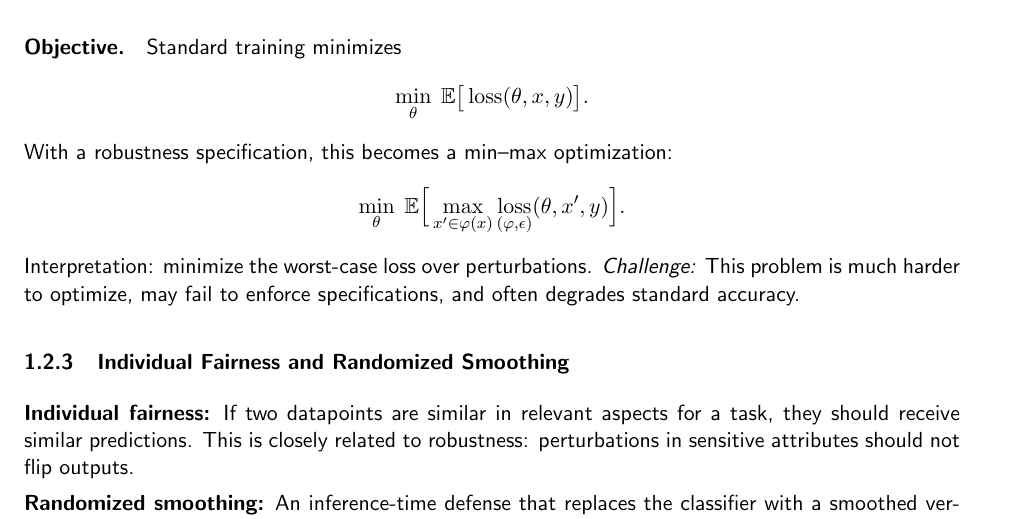
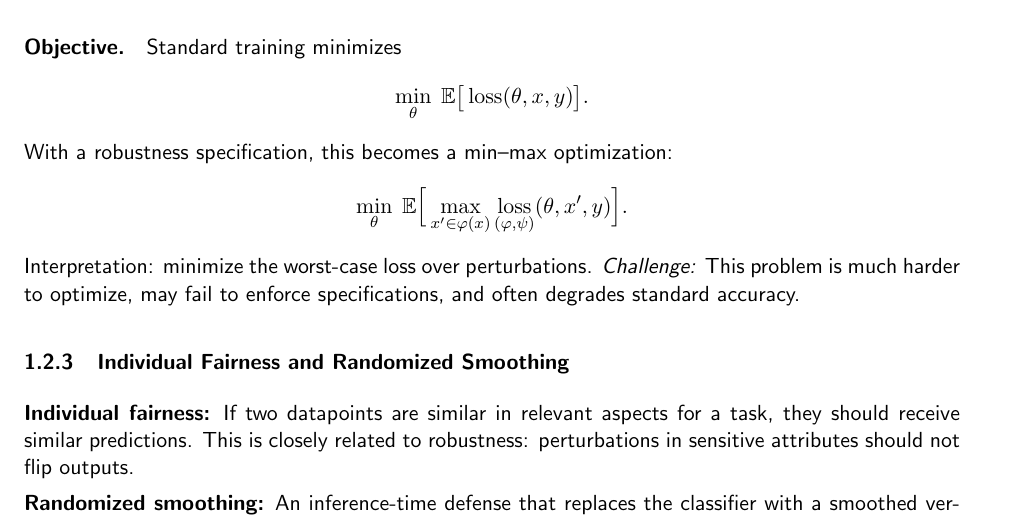
Before and after one commit to sauravbanka/course-notes, a LaTeX document (rtai/main.tex): part of page 4 of 5, cut so that both start at the same text. Compiled offline with pdfLaTeX.

Commit message:
Minor fix, add PDFs

```diff
--- a/rtai/main.tex
+++ b/rtai/main.tex
@@ -64,7 +64,7 @@ Standard training minimizes
 \]
 With a robustness specification, this becomes a min–max optimization:
 \[
-    \min_\theta \; \EE \Big[ \max_{x' \in \varphi(x)} \loss_{(\varphi, \epsilon)}(\theta, x', y) \Big].
+    \min_\theta \; \EE \Big[ \max_{x' \in \varphi(x)} \loss_{(\varphi, \psi)}(\theta, x', y) \Big].
 \]
 Interpretation: minimize the worst-case loss over perturbations.
 \emph{Challenge:} This problem is much harder to optimize, may fail to enforce specifications, and often degrades standard accuracy.
```
Also changed, not shown: probabilistic_ai/main.pdf (added), rtai/main.pdf (added).
